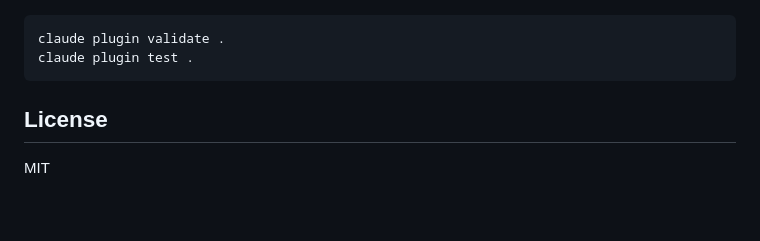
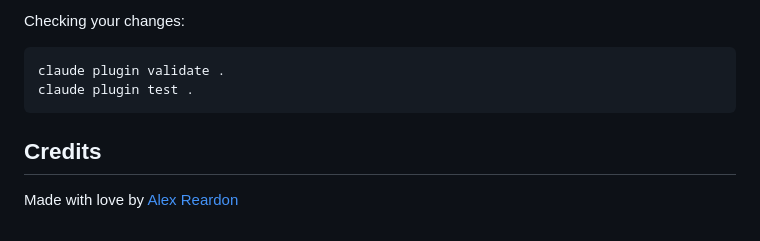
Before and after one commit to alexreardon/claude-inline-images, a Markdown page: README.md, the part around one of its changes. Drawn GitHub-style.

````diff
--- a/README.md
+++ b/README.md
@@ -51,9 +78,11 @@ After you edit `hooks/register.tsx`, run `/reload-plugins`. To check your change
 
-```sh
+Checking your changes:
+
+```bash
 claude plugin validate .
 claude plugin test .
 ```
 
-## License
+## Credits
 
-MIT
+Made with love by [Alex Reardon](https://twitter.com/alexandereardon)
````
Also changed, not shown: other parts of README.md (+49 -22 lines), assets/example.png (added).
